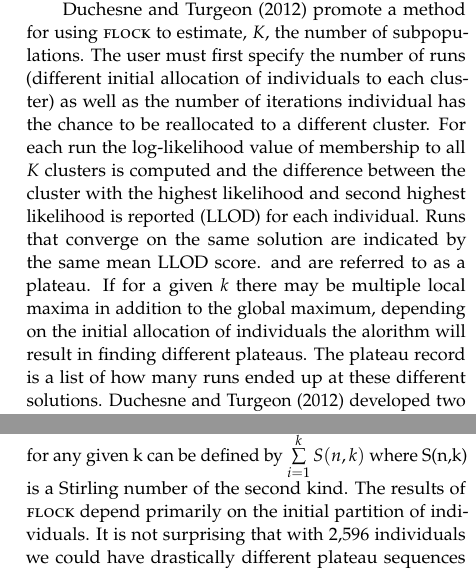
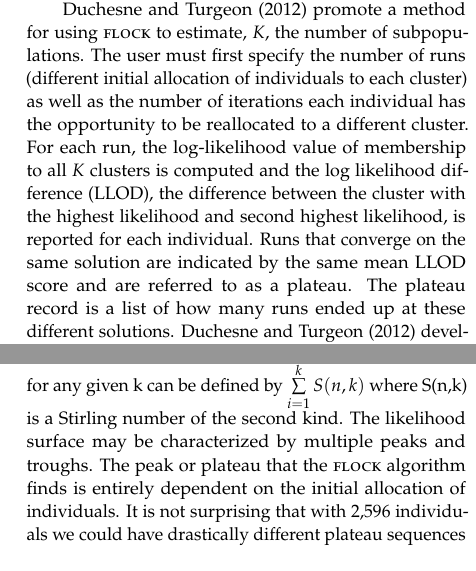
Before and after one commit to eriqande/flock-comment, a LaTeX paper (tex/flock-comment-main.tex, which reads tex/main-body-text.tex): two parts of the columns of pages 4 and 7 of 8, joined at a grey line, cut so that both start at the same text. Compiled offline with pdfLaTeX; a missing bibliography style is replaced by a similar one.

Commit message:
edited description of flock

```diff
--- a/tex/main-body-text.tex
+++ b/tex/main-body-text.tex
@@ -278,13 +279,12 @@ while the program {\sc district} \citep{Rosenberg2004} was used to plot individu
 
 \citet{Duc&Tur2012} promote a method for using {\sc flock} to estimate, $K$, the number of
 subpopulations. The user must first specify the number of runs (different initial allocation of individuals
-to each cluster) as well as the number of iterations individual has the chance to be reallocated
-to a different cluster. For each run the log-likelihood value of membership to all $K$ clusters is computed
-and the difference between the cluster with the highest likelihood and second highest likelihood is reported (LLOD)
-for each individual. Runs that converge on the same solution are indicated by the same mean LLOD score. and
-are referred to as a plateau. If for a given $k$ there may be multiple local maxima in addition to
-the global maximum, depending on the initial allocation of individuals the alorithm will result in finding
-different plateaus. The plateau record is a list of how many runs ended up at these different solutions.
+to each cluster) as well as the number of iterations each individual has the opportunity to be reallocated
+to a different cluster. For each run, the log-likelihood value of membership to all $K$ clusters is computed
+and the log likelihood difference (LLOD), the difference between the cluster with the highest likelihood
+and second highest likelihood, is reported for each individual. Runs that converge on the same solution
+are indicated by the same mean LLOD score and
+are referred to as a plateau. The plateau record is a list of how many runs ended up at these different solutions.
 \citet{Duc&Tur2012} developed two stopping rules that lead to the estimation of $K$. In the abscence of
 reasonable values for $k$ \citet{Duc&Tur2012} advocate running  {\sc flock} until either a single plateau
 $\geq 6$  is reached or four consecutive $k$ values yield no plateaus. If the first stopping condition is satisfied,
@@ -405,7 +405,8 @@ The partition space over which {\sc flock} evaluates how individuals are cluster
 greatly increases with both the number of individuals and the number of clusters into
 which they can be partitioned. The total partition space for any given k can be
 defined by $\sum\limits_{i=1}^k S(n,k)$ where S(n,k) is a Stirling number of the
-second kind. The results of {\sc flock} depend primarily on the initial partition of
+second kind. The likelihood surface may be characterized by multiple peaks and troughs.
+The peak or plateau that the  {\sc flock} algorithm finds is entirely dependent on the initial allocation of
 individuals. It is not surprising that with 2,596 individuals we could have
 drastically different plateau sequences with just two clusters and that as \textit{k} increases
 {\sc flock} finds suboptimal allocations.
```
Also changed, not shown: tex/main-body-text.tex (3 more changed lines).
